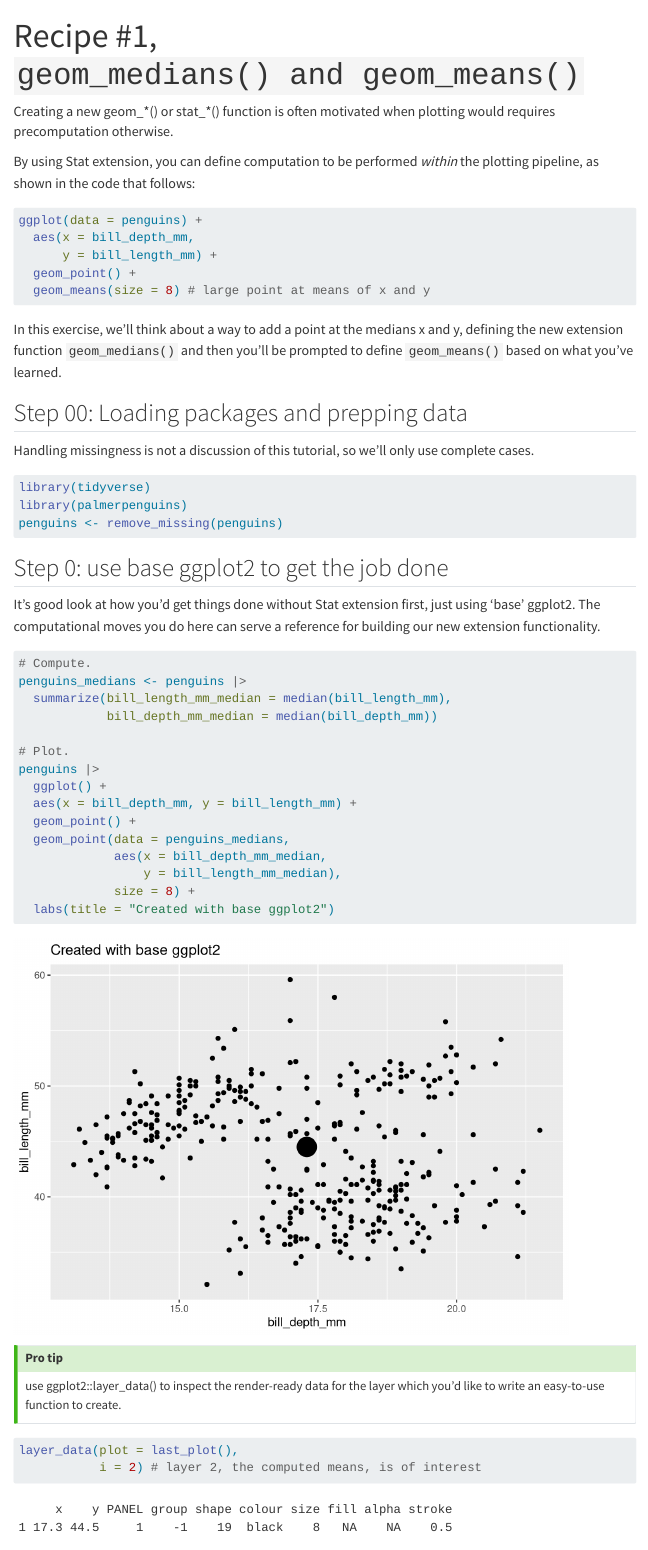
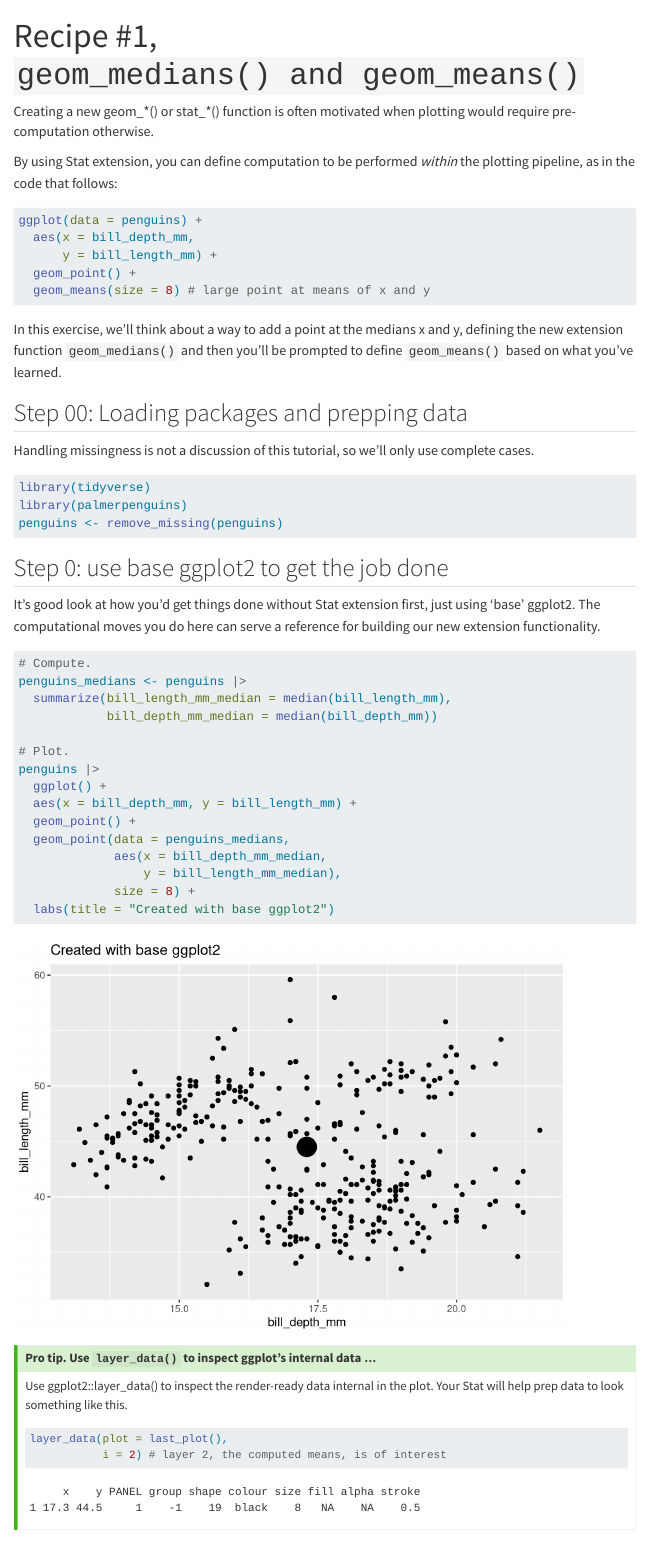
Before and after one commit to EvaMaeRey/easy-geom-recipes, a Quarto document (recipe1means.qmd): the page in a window 1100 px wide, from its top. Rendered offline with R 4.5, knitr and Pandoc in place of Quarto, with nearby package versions; menus at the side of the page are left out.

Commit message:
micro edits

````diff
--- a/recipe1means.qmd
+++ b/recipe1means.qmd
@@ -6,9 +6,9 @@ webr:
     - palmerpenguins
 ---
 
-Creating a new geom_\*() or stat_\*() function is often motivated when plotting would requires precomputation otherwise.
+Creating a new geom_\*() or stat_\*() function is often motivated when plotting would require pre-computation otherwise.
 
-By using Stat extension, you can define computation to be performed *within* the plotting pipeline, as shown in the code that follows:
+By using Stat extension, you can define computation to be performed *within* the plotting pipeline, as in the code that follows:
 
 
 ```{r, eval = F}
@@ -63,18 +63,20 @@ penguins |>
 ```
 
 
-::: {.callout-tip}
-### Pro tip
+::: {.callout-tip  collapse="true"}
+### Pro tip.  Use `layer_data()` to inspect ggplot's internal data ...
 
-use ggplot2::layer_data() to inspect the render-ready data for the layer which you'd like to write an easy-to-use function to create.
-:::
-
-
+Use ggplot2::layer_data() to inspect the render-ready data internal in the plot.  Your Stat will help prep data to look something like this.
 
 ```{r}
 layer_data(plot = last_plot(),
            i = 2) # layer 2, the computed means, is of interest
 ```
+:::
+
+
+
+
 
 ## Step 1: Define compute. Test.
 
````
Also changed, not shown: recipe1means.qmd (16 more changed lines).
